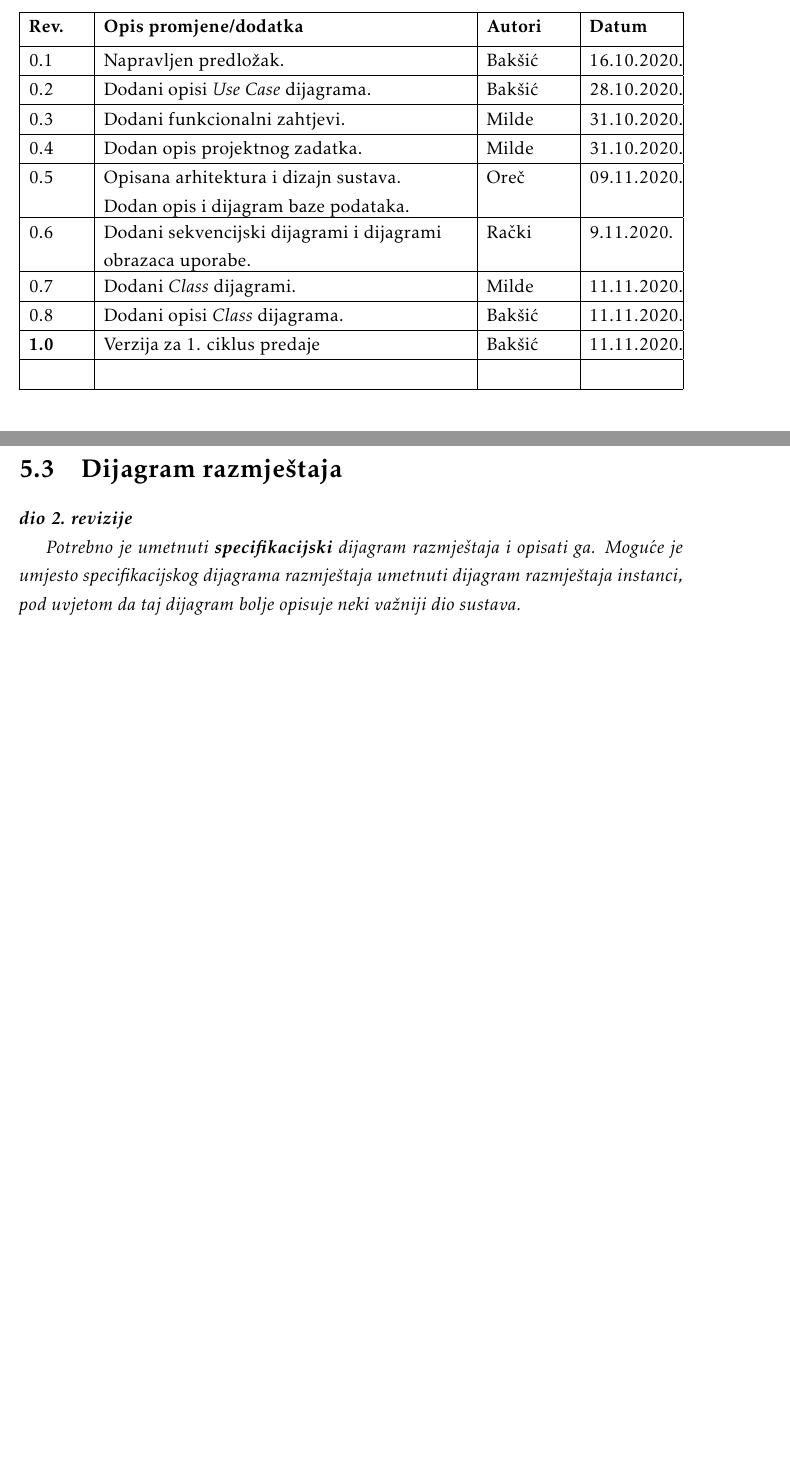
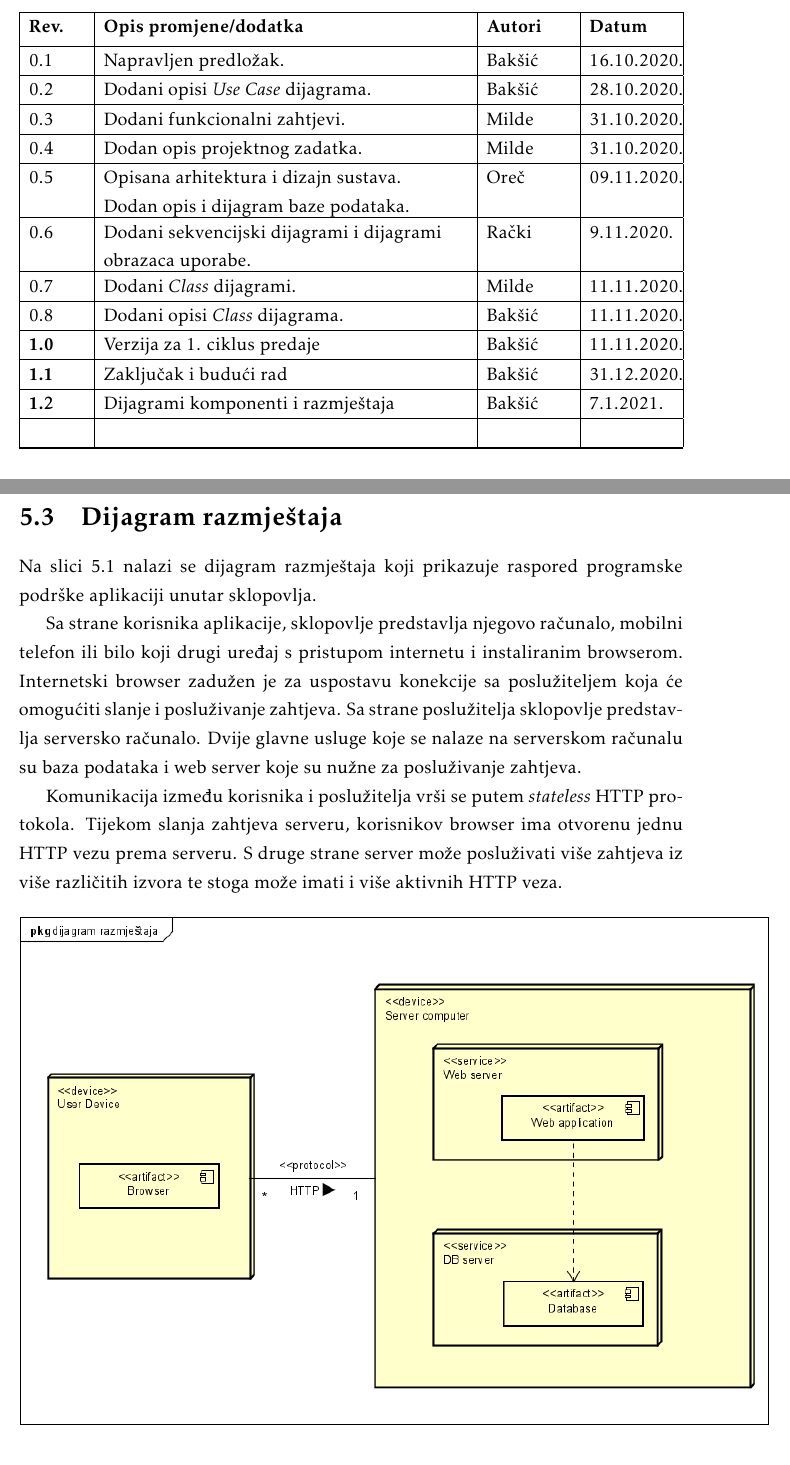
Before and after one commit to MihaelaBaksic/help-me-app, a LaTeX document (Dokumentacija/PROGI_ProjektnaDokumentacija_v6.tex, which reads Dokumentacija/Dnevnik_promjena_dokumentacije.tex, Dokumentacija/Implementacija.tex): two parts of pages 4 and 44 of 54 before the commit and two parts of pages 4 and 45 of 55 after it, joined at a grey line, cut so that both start at the same text. The pictures show the PDF file Dokumentacija/PROGI_ProjektnaDokumentacija_v6.pdf that the author committed with the source.

Commit message:
Dijagram komponenti i dijagram razmjestaja

```diff
--- a/Dokumentacija/Dnevnik_promjena_dokumentacije.tex
+++ b/Dokumentacija/Dnevnik_promjena_dokumentacije.tex
@@ -24,6 +24,10 @@
 
 			\textbf{1.0} & Verzija za 1. ciklus predaje & Bakšić & 11.11.2020. \\[3pt] \hline
 
+			\textbf{1.1} & Zaključak i budući rad & Bakšić & 31.12.2020. \\[3pt] \hline
+
+			\textbf{1.2} & Dijagrami komponenti i razmještaja & Bakšić & 7.1.2021. \\[3pt] \hline
+
 
 			&  &  & \\[3pt] \hline
 
--- a/Dokumentacija/Implementacija.tex
+++ b/Dokumentacija/Implementacija.tex
@@ -39,9 +39,21 @@
 
 		\section{Dijagram razmještaja}
 
-			\textbf{\textit{dio 2. revizije}}
+			Na slici 5.1 nalazi se dijagram razmještaja koji prikazuje raspored programske podrške aplikaciji unutar sklopovlja.
 
-			 \textit{Potrebno je umetnuti \textbf{specifikacijski} dijagram razmještaja i opisati ga. Moguće je umjesto specifikacijskog dijagrama razmještaja umetnuti dijagram razmještaja instanci, pod uvjetom da taj dijagram bolje opisuje neki važniji dio sustava.}
+			Sa strane korisnika aplikacije, sklopovlje predstavlja njegovo računalo, mobilni telefon ili bilo koji drugi uređaj s pristupom internetu i instaliranim browserom.
+			Internetski browser zadužen je za uspostavu konekcije sa poslužiteljem koja će omogućiti slanje i posluživanje zahtjeva.
+			Sa strane poslužitelja sklopovlje predstavlja serversko računalo.
+			Dvije glavne usluge koje se nalaze na serverskom računalu su baza podataka i web server koje su nužne za posluživanje zahtjeva.
+
+			Komunikacija između korisnika i poslužitelja vrši se putem \textit{stateless} HTTP protokola.
+			Tijekom slanja zahtjeva serveru, korisnikov browser ima otvorenu jednu HTTP vezu prema serveru.
+			S druge strane server može posluživati više zahtjeva iz više različitih izvora te stoga može imati i više aktivnih HTTP veza.
+
+			\begin{figure}[h]
+				\includegraphics[height=0.5\textheight]{dijagramRazmjestaja}
+				\caption{Dijagram razmještaja}
+			\end{figure}
 
 			\eject
 
```
Also changed, not shown: Dokumentacija/Arhitektura.tex (+23 -2 lines), Dokumentacija/PROGI_ProjektnaDokumentacija_v6.pdf, Dokumentacija/slike/dijagramKomponenti.png (added), Dokumentacija/slike/dijagramRazmjestaja.png (added), 10 other files.
